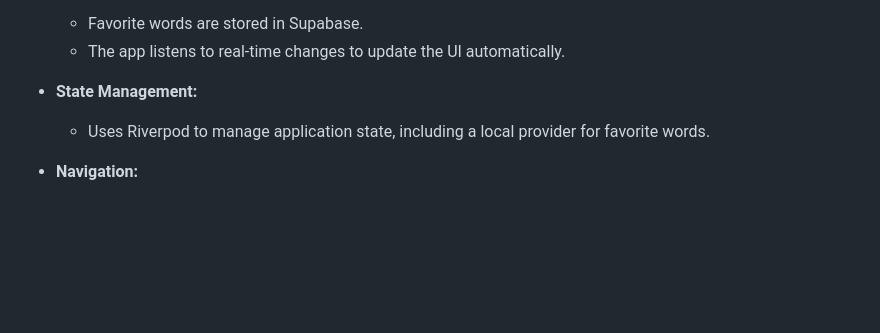
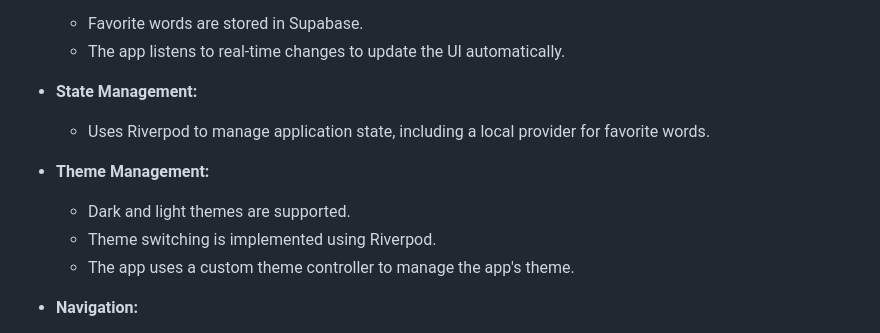
Before and after one commit to Mekonnen-williston/real_social_app, a Markdown page: README.md, the part around the change. Rendered like a GitHub page; blank space fills up the shorter version.

Commit message:
Update README.md to document theme management features and implementation details

```diff
--- a/README.md
+++ b/README.md
@@ -14,6 +14,11 @@ A Flutter application that demonstrates clean architecture, real-time updates wi
 
 - **State Management:**
   - Uses Riverpod to manage application state, including a local provider for favorite words.
+
+- **Theme Management:**
+  - Dark and light themes are supported.
+  - Theme switching is implemented using Riverpod.
+  - The app uses a custom theme controller to manage the app's theme.
 
 - **Navigation:**
   - AutoRoute (with AdaptiveAutoRouter) for type-safe, declarative navigation.
```
